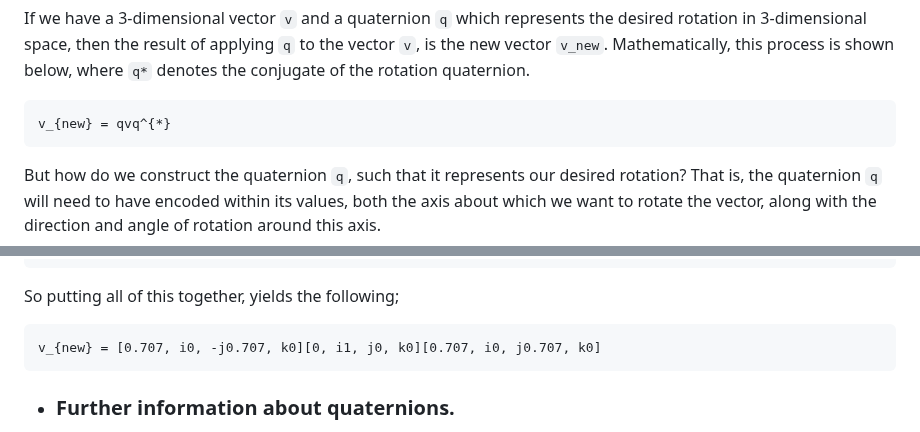
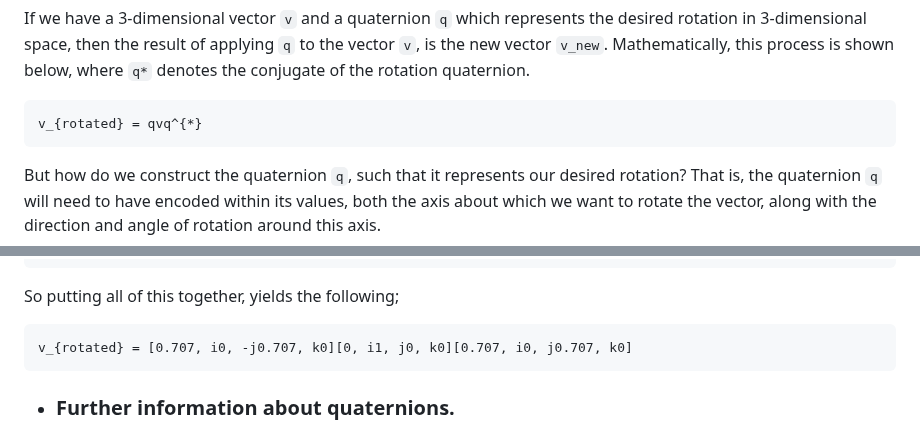
Before and after one commit to c-sanders/Quaternion, a Markdown page: README.md, 2 parts joined by grey strips. Rendered like a GitHub page.

````diff
--- a/README.md
+++ b/README.md
@@ -119,7 +119,7 @@ in 3-dimensional space, then the result of applying `q` to the vector `v`, is th
 of the rotation quaternion.
 
 ```math
-v_{new} = qvq^{*}
+v_{rotated} = qvq^{*}
 ```
 
 But how do we construct the quaternion `q`, such that it represents our desired rotation?
@@ -279,7 +277,7 @@ q^{*} = 0.707 + j0.707
 So putting all of this together, yields the following;
 
 ```math
-v_{new} = [0.707, i0, -j0.707, k0][0, i1, j0, k0][0.707, i0, j0.707, k0]
+v_{rotated} = [0.707, i0, -j0.707, k0][0, i1, j0, k0][0.707, i0, j0.707, k0]
 ```
 
 
````
Also changed, not shown: other parts of README.md (+0 -2 lines).
